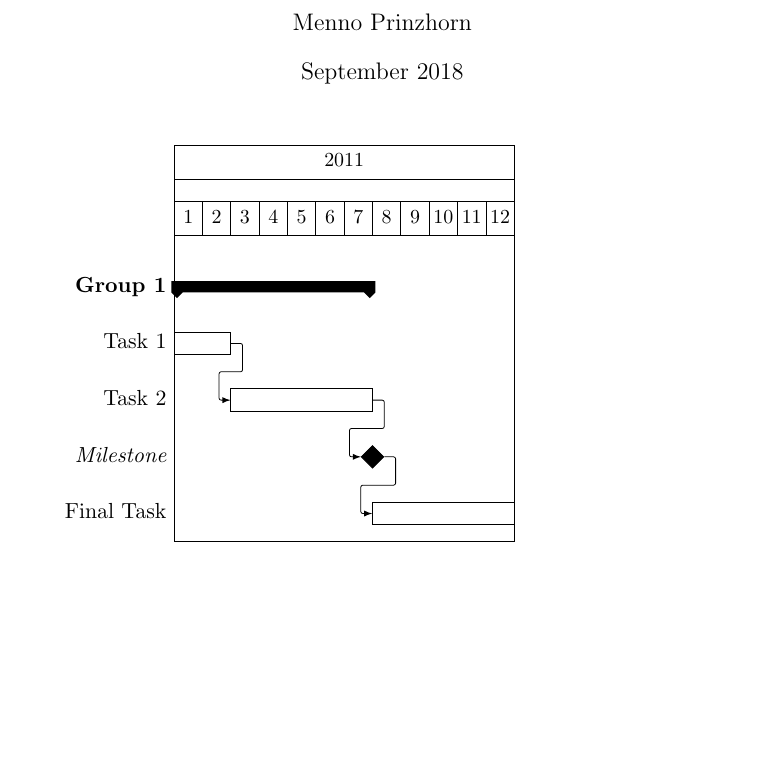
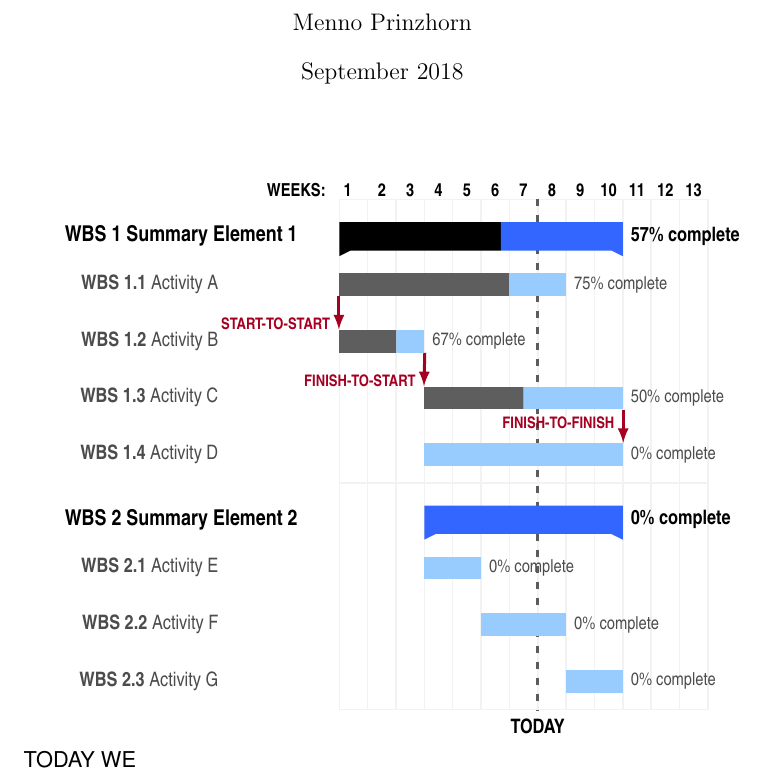
Before and after one commit to AUAS-Pulsar/Documentation, a LaTeX document (Planning_gantt.tex): part of the page, cut so that both start at the same text, the shorter picture padded with empty space. Compiled offline with pdfLaTeX.

Commit message:
setup gantt

```diff
--- a/Planning_gantt.tex
+++ b/Planning_gantt.tex
@@ -7,17 +7,81 @@
 \date{September 2018}
 \maketitle
 
-\begin{ganttchart}{1}{12}
-\gantttitle{2011}{12} \\
-\gantttitlelist{1,...,12}{1} \\
-\ganttgroup{Group 1}{1}{7} \\
-\ganttbar{Task 1}{1}{2} \\
-\ganttlinkedbar{Task 2}{3}{7} \ganttnewline
-\ganttmilestone{Milestone}{7} \ganttnewline
-\ganttbar{Final Task}{8}{12}
-\ganttlink{elem2}{elem3}
-\ganttlink{elem3}{elem4}
+\definecolor{barblue}{RGB}{153,204,254}
+\definecolor{groupblue}{RGB}{51,102,254}
+\definecolor{linkred}{RGB}{165,0,33}
+\renewcommand\sfdefault{phv}
+\renewcommand\mddefault{mc}
+\renewcommand\bfdefault{bc}
+\setganttlinklabel{s-s}{START-TO-START}
+\setganttlinklabel{f-s}{FINISH-TO-START}
+\setganttlinklabel{f-f}{FINISH-TO-FINISH}
+\sffamily
+\begin{ganttchart}[
+	canvas/.append style={fill=none, draw=black!5, line width=.75pt},
+	hgrid style/.style={draw=black!5, line width=.75pt},
+	vgrid={*1{draw=black!5, line width=.75pt}},
+	today=7,
+	today rule/.style={
+		draw=black!64,
+		dash pattern=on 3.5pt off 4.5pt,
+		line width=1.5pt
+	},
+	today label font=\small\bfseries,
+	title/.style={draw=none, fill=none},
+	title label font=\bfseries\footnotesize,
+	title label node/.append style={below=7pt},
+	include title in canvas=false,
+	bar label font=\mdseries\small\color{black!70},
+	bar label node/.append style={left=2cm},
+	bar/.append style={draw=none, fill=black!63},
+	bar incomplete/.append style={fill=barblue},
+	bar progress label font=\mdseries\footnotesize\color{black!70},
+	group incomplete/.append style={fill=groupblue},
+	group left shift=0,
+	group right shift=0,
+	group height=.5,
+	group peaks tip position=0,
+	group label node/.append style={left=.6cm},
+	group progress label font=\bfseries\small,
+	link/.style={-latex, line width=1.5pt, linkred},
+	link label font=\scriptsize\bfseries,
+	link label node/.append style={below left=-2pt and 0pt}
+]{1}{13}
+\gantttitle[
+	title label node/.append style={below left=7pt and -3pt}
+]{WEEKS:\quad1}{1}
+\gantttitlelist{2,...,13}{1} \\
+\ganttgroup[progress=57]{WBS 1 Summary Element 1}{1}{10} \\
+\ganttbar[
+	progress=75,
+	name=WBS1A
+]{\textbf{WBS 1.1} Activity A}{1}{8} \\
+\ganttbar[
+	progress=67,
+	name=WBS1B
+]{\textbf{WBS 1.2} Activity B}{1}{3} \\
+\ganttbar[
+	progress=50,
+	name=WBS1C
+]{\textbf{WBS 1.3} Activity C}{4}{10} \\
+\ganttbar[
+	progress=0,
+	name=WBS1D
+]{\textbf{WBS 1.4} Activity D}{4}{10} \\[grid]
+\ganttgroup[progress=0]{WBS 2 Summary Element 2}{4}{10} \\
+\ganttbar[progress=0]{\textbf{WBS 2.1} Activity E}{4}{5} \\
+\ganttbar[progress=0]{\textbf{WBS 2.2} Activity F}{6}{8} \\
+\ganttbar[progress=0]{\textbf{WBS 2.3} Activity G}{9}{10}
+\ganttlink[link type=s-s]{WBS1A}{WBS1B}
+\ganttlink[link type=f-s]{WBS1B}{WBS1C}
+\ganttlink[
+	link type=f-f,
+	link label node/.append style=left
+]{WBS1C}{WBS1D}
 \end{ganttchart}
+TODAY
+WE
 
 
 \end{document}
```
Also changed, not shown: Planning_gantt.pdf (added), 3 other files.
